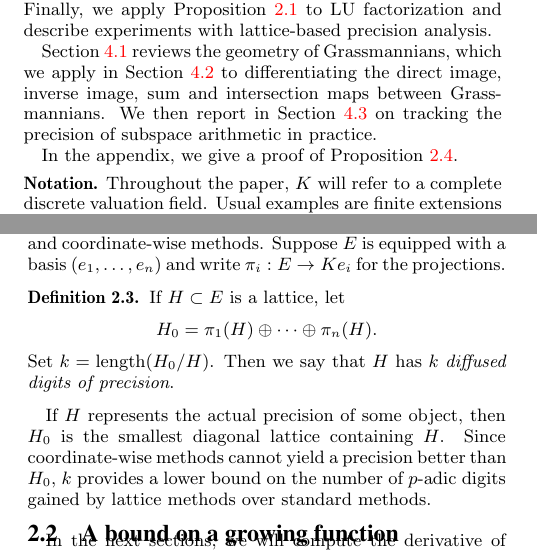
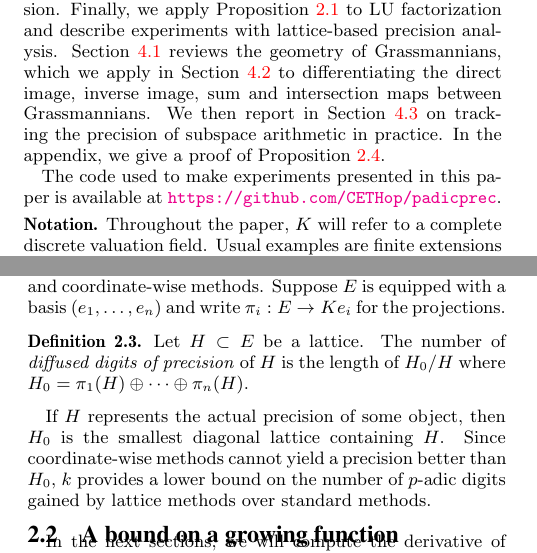
Before and after one commit to roed314/padicprec, a LaTeX problem sheet (examples/stability.tex): two parts of the columns of pages 1 and 2 of 8, joined at a grey line, cut so that both start at the same text. Compiled offline with pdfLaTeX.

Commit message:
Added a link to our code (on github)

```diff
--- a/examples/stability.tex
+++ b/examples/stability.tex
@@ -220,14 +220,15 @@ This polygon lies above the Hodge polygon of the matrix;
 we give statistics on the difference and the amount of diffuse precision.
 Finally, we apply Proposition \ref{prop:precision} to LU factorization and
 describe experiments with lattice-based precision analysis.
-
 Section \ref{ssec:grassgeo} reviews the geometry of Grassmannians,
 which we apply in Section \ref{ssec:grassdiff} to differentiating
 the direct image, inverse image, sum and intersection maps
 between Grassmannians.  We then report in Section \ref{grassimpl}
 on tracking the precision of subspace arithmetic in practice.
-
 In the appendix, we give a proof of Proposition \ref{prop:boundLambdaf}.
+
+The code used to make experiments presented in this paper is
+available at \url{https://github.com/CETHop/padicprec}.
 
 \smallskip
 
@@ -334,12 +338,9 @@ We will use the following definition in contrasting lattice and coordinate-wise
 Suppose $E$ is equipped with a basis $(e_1, \ldots, e_n)$ and write $\pi_i : E \to Ke_i$ for the projections.
 
 \begin{deftn} \label{def:diffused}
-If $H \subset E$ is a lattice, let
-\[
-H_0 = \pi_1(H) \oplus \cdots \oplus \pi_n(H).
-\]
-Set $k = \text{length}(H_0/H)$.  Then we say that $H$ has $k$
-\emph{diffused digits of precision}.
+Let $H \subset E$ be a lattice. The number of
+\emph{diffused digits of precision} of $H$ is the length of
+$H_0/H$ where $H_0 = \pi_1(H) \oplus \cdots \oplus \pi_n(H)$.
 \end{deftn}
 If $H$ represents the actual precision of some object, then
 $H_0$ is the smallest diagonal lattice containing $H$.  Since
```
Also changed, not shown: examples/stability.tex (3 more changed lines).
